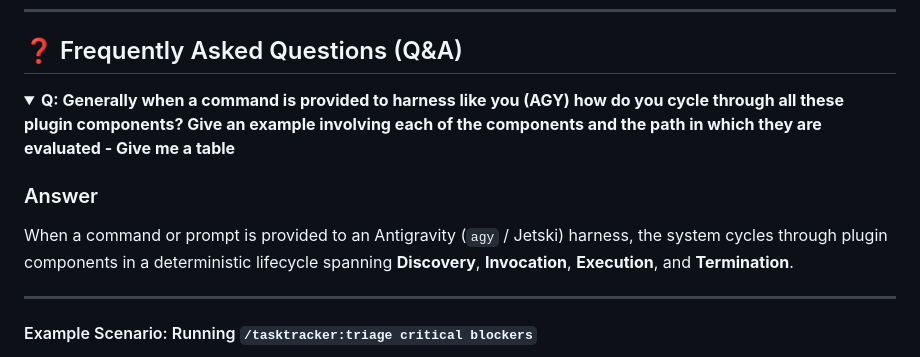
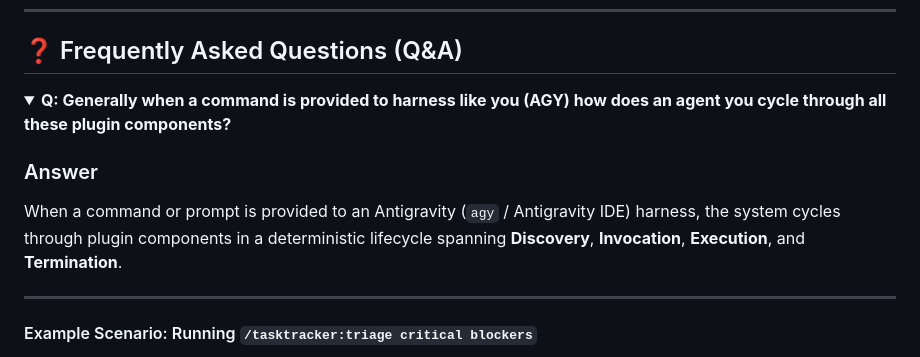
Before and after one commit to nikhilpurwant/agy-plugin, a Markdown page: README.md, the part around the change. Drawn GitHub-style; folded sections open.

```diff
--- a/README.md
+++ b/README.md
@@ -265,11 +265,11 @@ cd .. && agy plugin validate ./plugin
 ## ❓ Frequently Asked Questions (Q&A)
 
 <details>
-<summary><strong>Q: Generally when a command is provided to harness like you (AGY) how do you cycle through all these plugin components? Give an example involving each of the components and the path in which they are evaluated - Give me a table</strong></summary>
+<summary><strong>Q: Generally when a command is provided to harness like you (AGY) how does an agent you cycle through all these plugin components?</strong></summary>
 
 ### Answer
 
-When a command or prompt is provided to an Antigravity (`agy` / Jetski) harness, the system cycles through plugin components in a deterministic lifecycle spanning **Discovery**, **Invocation**, **Execution**, and **Termination**.
+When a command or prompt is provided to an Antigravity (`agy` / Antigravity IDE) harness, the system cycles through plugin components in a deterministic lifecycle spanning **Discovery**, **Invocation**, **Execution**, and **Termination**.
 
 ---
 
```
